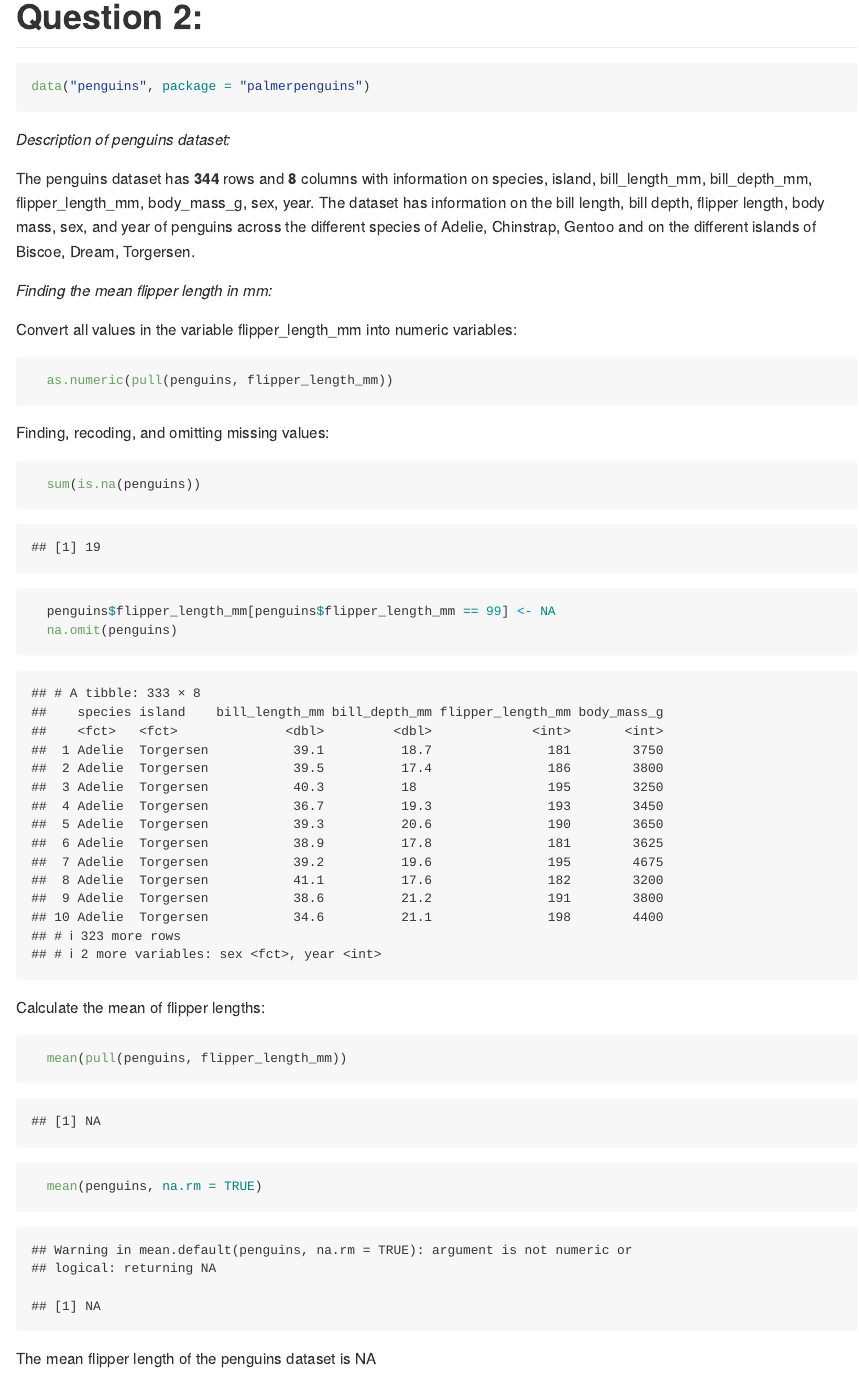
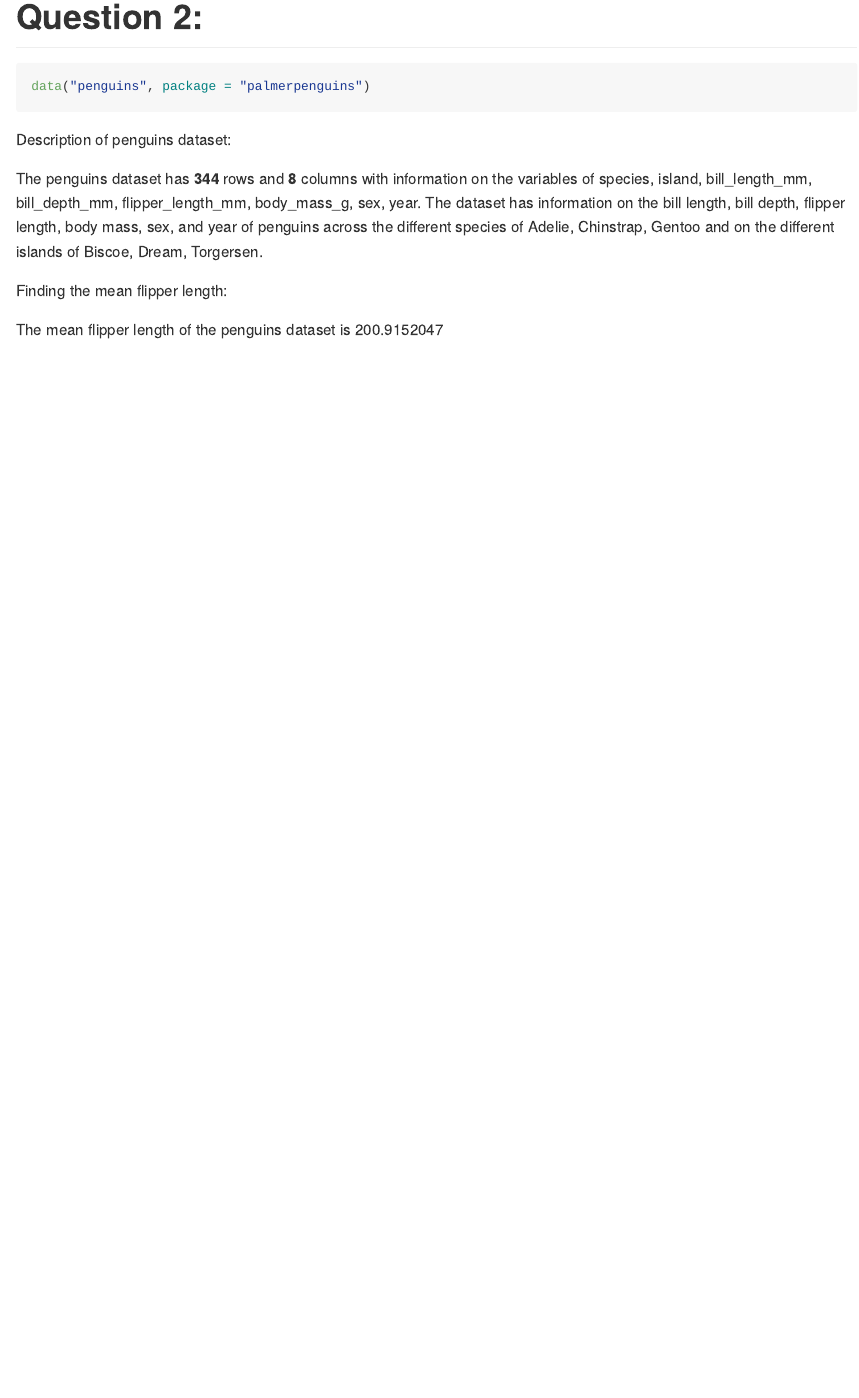
Before and after one commit to shelley-shen/p8105_hw1_ss5932, an R Markdown document (p8105_hw1_ss5932.Rmd): the page in a window 1100 px wide, from 2120 px down. Rendered offline with R 4.5, knitr and Pandoc, with nearby package versions; code that draws random numbers runs with fixed seeds of ours.

Commit message:
Fixed the syntax in code to calculate the mean flipper length.

````diff
--- a/p8105_hw1_ss5932.Rmd
+++ b/p8105_hw1_ss5932.Rmd
@@ -56,33 +56,15 @@ Converting the vectors to another type:
 data("penguins", package = "palmerpenguins")
 ```
 
-*Description of penguins dataset:*
+Description of penguins dataset:
 
-The penguins dataset has __`r nrow(penguins)`__ rows and __`r ncol(penguins)`__ columns with information on `r names(penguins)`. The dataset has information on the bill length, bill depth, flipper length, body mass, sex, and year of penguins across the different species of `r levels(pull(penguins, "species"))` and on the different islands of `r levels(pull(penguins, "island"))`.
+The penguins dataset has __`r nrow(penguins)`__ rows and __`r ncol(penguins)`__ columns with information on the variables of `r names(penguins)`. The dataset has information on the bill length, bill depth, flipper length, body mass, sex, and year of penguins across the different species of `r levels(pull(penguins, "species"))` and on the different islands of `r levels(pull(penguins, "island"))`.
 
 
 
-*Finding the mean flipper length in mm:*
+Finding the mean flipper length:
 
-Convert all values in the variable flipper_length_mm into numeric variables:
-```{r eval = FALSE}
-  as.numeric(pull(penguins, flipper_length_mm))
-```
-
-Finding, recoding, and omitting missing values:
-```{r}
-  sum(is.na(penguins))
-  penguins$flipper_length_mm[penguins$flipper_length_mm == 99] <- NA
-  na.omit(penguins)
-```
-
-Calculate the mean of flipper lengths:
-```{r}
-  mean(pull(penguins, flipper_length_mm))
-  mean(penguins, na.rm = TRUE)
-```
-
-The mean flipper length of the penguins dataset is `r mean(penguins, flipper_length_mm)`
+The mean flipper length of the penguins dataset is `r mean(pull(penguins, flipper_length_mm), na.rm = TRUE)`
 
 
 ## Scatterplot of flipper length (mm) vs. bill length (mm):
````
Also changed, not shown: p8105_hw1_ss5932.md, p8105_hw1_ss5932_files/figure-gfm/unnamed-chunk-6-1.png (added).
